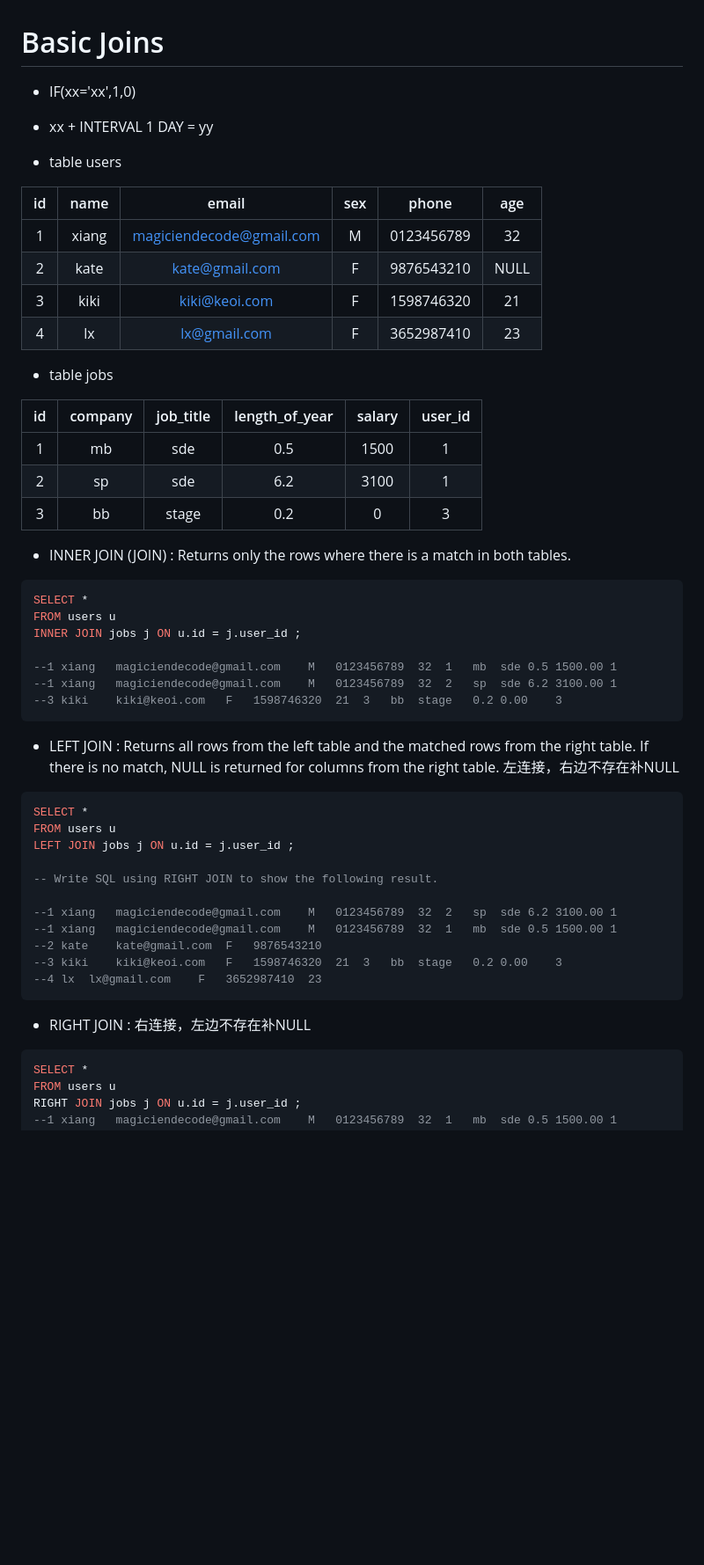
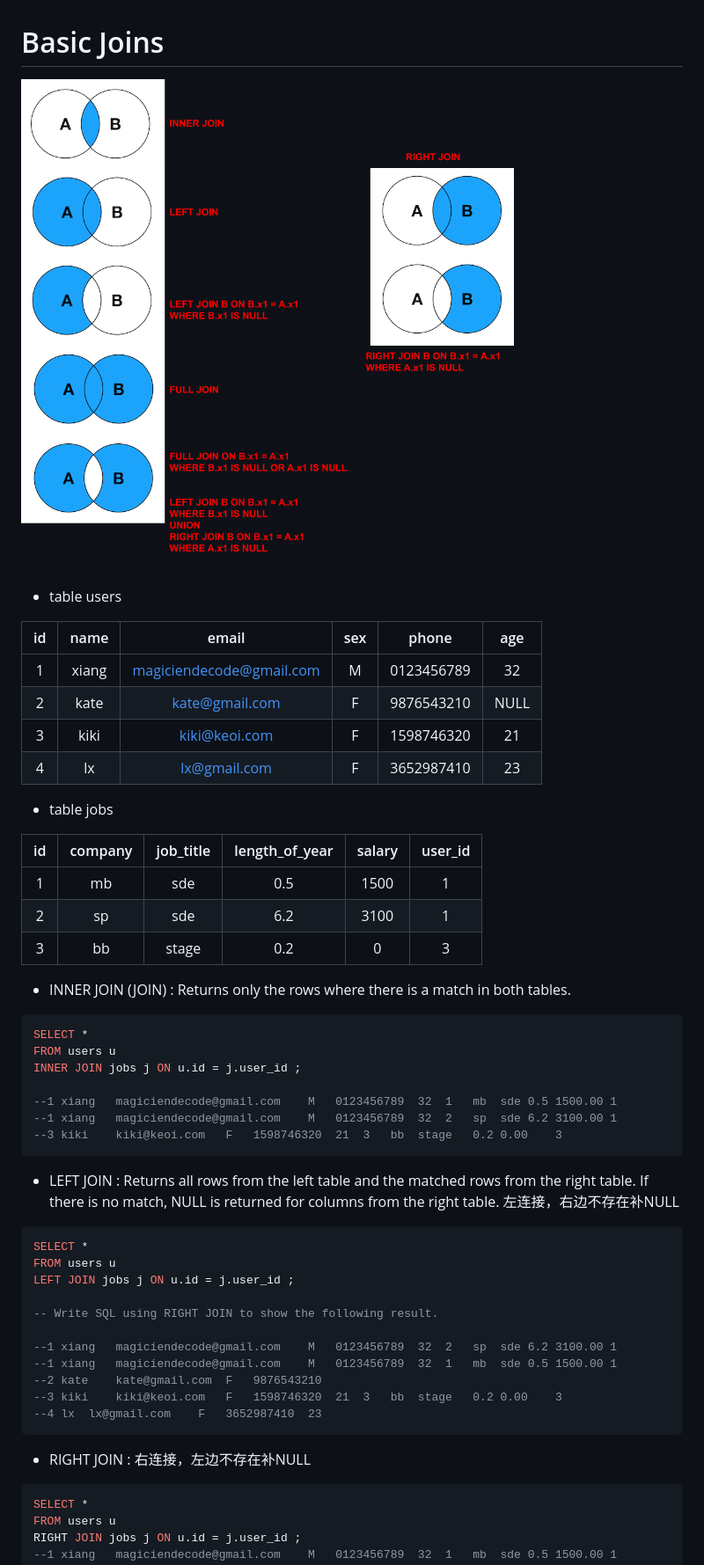
Before and after one commit to MagicienDeCode/SQL-ALL-IN-ONE, a Markdown page: 3.0.basic-joins.md, the part around one of its changes. Shown at 88% size. Rendered like a GitHub page; pictures changed too: basic_join.png (added); blank space fills up the shorter version.

Commit message:
add basic join photos

````diff
--- a/3.0.basic-joins.md
+++ b/3.0.basic-joins.md
@@ -1,9 +1,8 @@
 # Basic Joins
 
-- IF(xx='xx',1,0)
-- xx + INTERVAL 1 DAY = yy
+![Basic Joins!](./basic_join.png)
 
-- table users
+* table users
 
 |  id  |  name | email | sex | phone | age |
 |:---:|:---:|:---:|:---:|:---:|:---:|
@@ -12,7 +11,7 @@
 |3|kiki|kiki@keoi.com|F|1598746320|21|
 |4|lx|lx@gmail.com|F|3652987410|23|
 
-- table jobs
+* table jobs
 
 |  id | company |  job_title | length_of_year | salary | user_id |
 |:---:|:---:|:---:|:---:|:---:|:---:|
@@ -20,7 +19,8 @@
 |2|sp|sde|6.2|3100| 1 |
 |3|bb|stage|0.2|0| 3 |
 
-- INNER JOIN (JOIN) : Returns only the rows where there is a match in both tables.
+* INNER JOIN (JOIN) : Returns only the rows where there is a match in both tables.
+
 ```sql
 SELECT *
 FROM users u
@@ -31,7 +31,8 @@ INNER JOIN jobs j ON u.id = j.user_id ;
 --3	kiki	kiki@keoi.com	F	1598746320	21	3	bb	stage	0.2	0.00	3
 ```
 
-- LEFT JOIN : Returns all rows from the left table and the matched rows from the right table. If there is no match, NULL is returned for columns from the right table. 左连接，右边不存在补NULL
+* LEFT JOIN : Returns all rows from the left table and the matched rows from the right table. If there is no match, NULL is returned for columns from the right table. 左连接，右边不存在补NULL
+
 ```sql
 SELECT *
 FROM users u
@@ -46,7 +47,8 @@ LEFT JOIN jobs j ON u.id = j.user_id ;
 --4	lx	lx@gmail.com	F	3652987410	23
 ```
 
-- RIGHT JOIN : 右连接，左边不存在补NULL
+* RIGHT JOIN : 右连接，左边不存在补NULL
+
 ```sql
 SELECT *
 FROM users u
````
Also changed, not shown: other parts of 3.0.basic-joins.md (+7 -2 lines).
